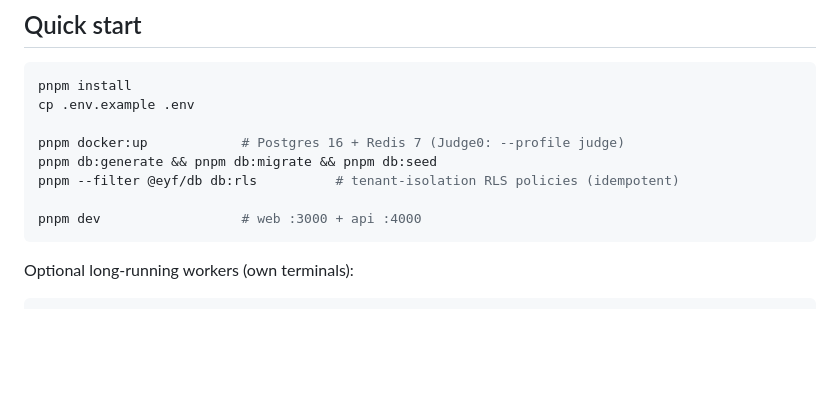
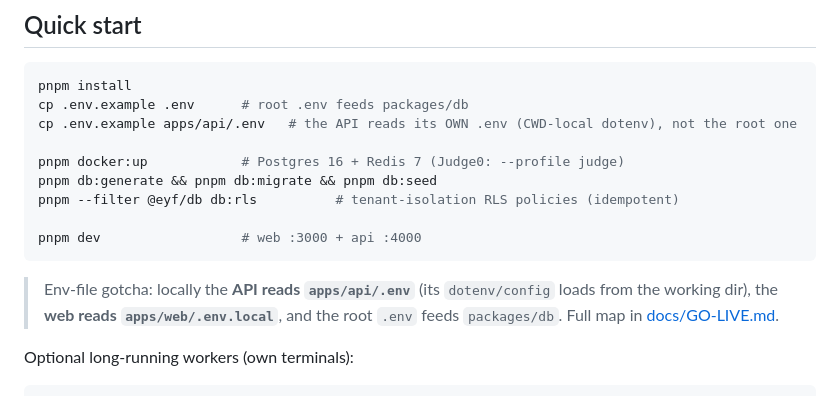
Before and after one commit to EngineerYourFuture/EYF, a Markdown page: README.md, the part around the change. Drawn GitHub-style; blank space fills up the shorter version.

Commit message:
docs(readme): surface dual-.env onboarding gotcha in Quick Start
The API loads its own apps/api/.env (dotenv reads the working dir), but
Quick Start only copied the root .env — new engineers hit a silent
boot-config failure. Add the second cp + an inline env-file map.

Co-Authored-By: Claude Opus 4.8 <noreply@anthropic.com>

````diff
--- a/README.md
+++ b/README.md
@@ -42,7 +42,8 @@ specs/        Source-of-truth product specs
 
 ```bash
 pnpm install
-cp .env.example .env
+cp .env.example .env      # root .env feeds packages/db
+cp .env.example apps/api/.env   # the API reads its OWN .env (CWD-local dotenv), not the root one
 
 pnpm docker:up            # Postgres 16 + Redis 7 (Judge0: --profile judge)
 pnpm db:generate && pnpm db:migrate && pnpm db:seed
@@ -50,6 +51,8 @@ pnpm --filter @eyf/db db:rls          # tenant-isolation RLS policies (idempoten
 
 pnpm dev                  # web :3000 + api :4000
 ```
+
+> Env-file gotcha: locally the **API reads `apps/api/.env`** (its `dotenv/config` loads from the working dir), the **web reads `apps/web/.env.local`**, and the root `.env` feeds `packages/db`. Full map in [docs/GO-LIVE.md](docs/GO-LIVE.md).
 
 Optional long-running workers (own terminals):
 
````
